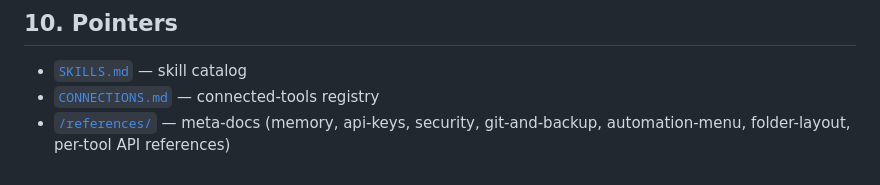
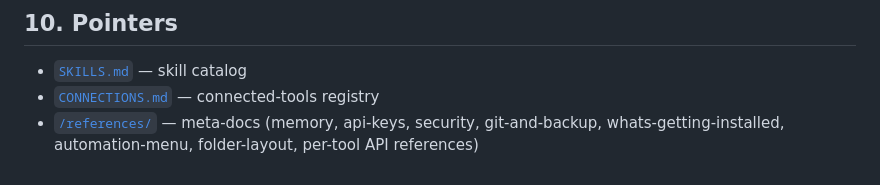
Before and after one commit to BeltDoor/aios-template, a Markdown page: CLAUDE.md, the part around the change. Rendered like a GitHub page.

```diff
--- a/CLAUDE.md
+++ b/CLAUDE.md
@@ -120,4 +120,4 @@ Sometimes I (Jacob, who builds the Snowball template) will ship an update — a
 
 - [`SKILLS.md`](SKILLS.md) — skill catalog
 - [`CONNECTIONS.md`](CONNECTIONS.md) — connected-tools registry
-- [`/references/`](references/) — meta-docs (memory, api-keys, security, git-and-backup, automation-menu, folder-layout, per-tool API references)
+- [`/references/`](references/) — meta-docs (memory, api-keys, security, git-and-backup, whats-getting-installed, automation-menu, folder-layout, per-tool API references)
```
Also changed, not shown: references/whats-getting-installed.md (added, +47 -0 lines), 1 other file.
